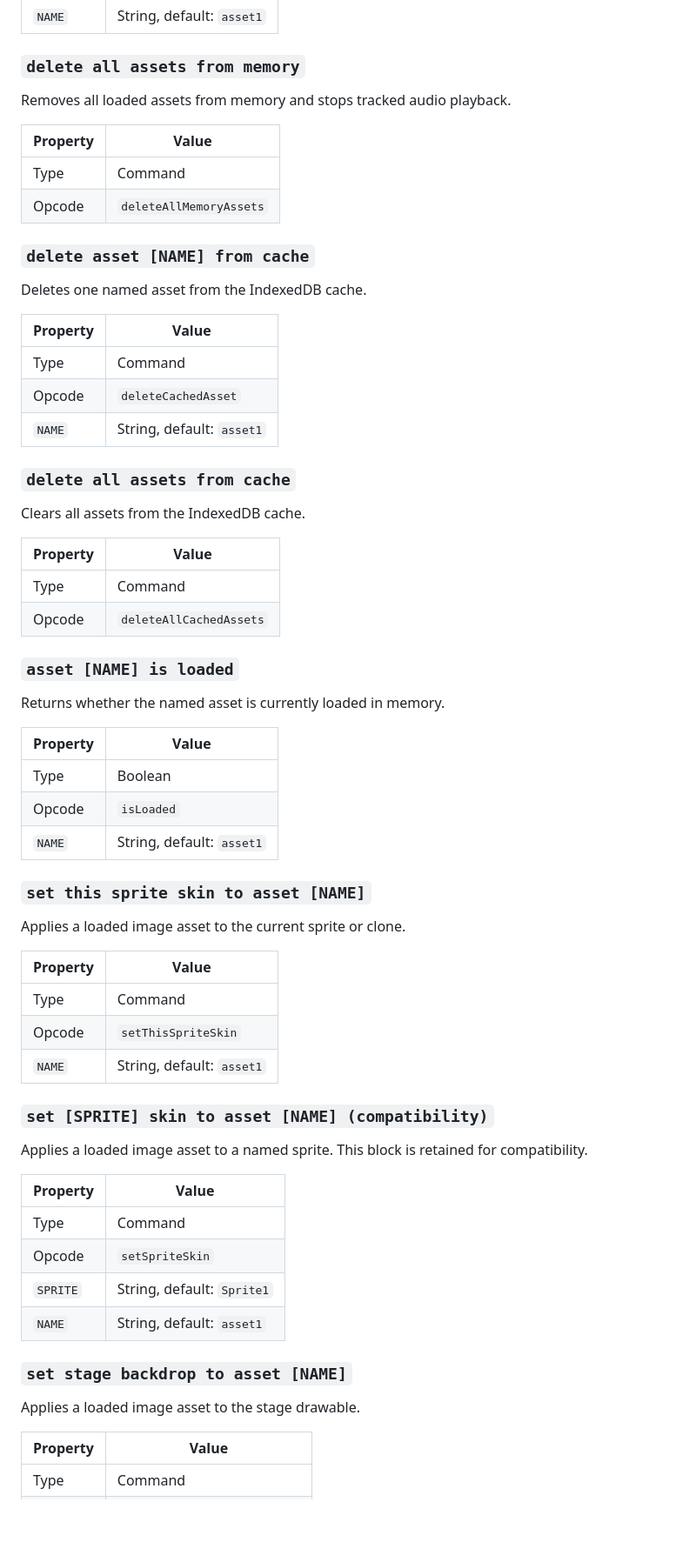
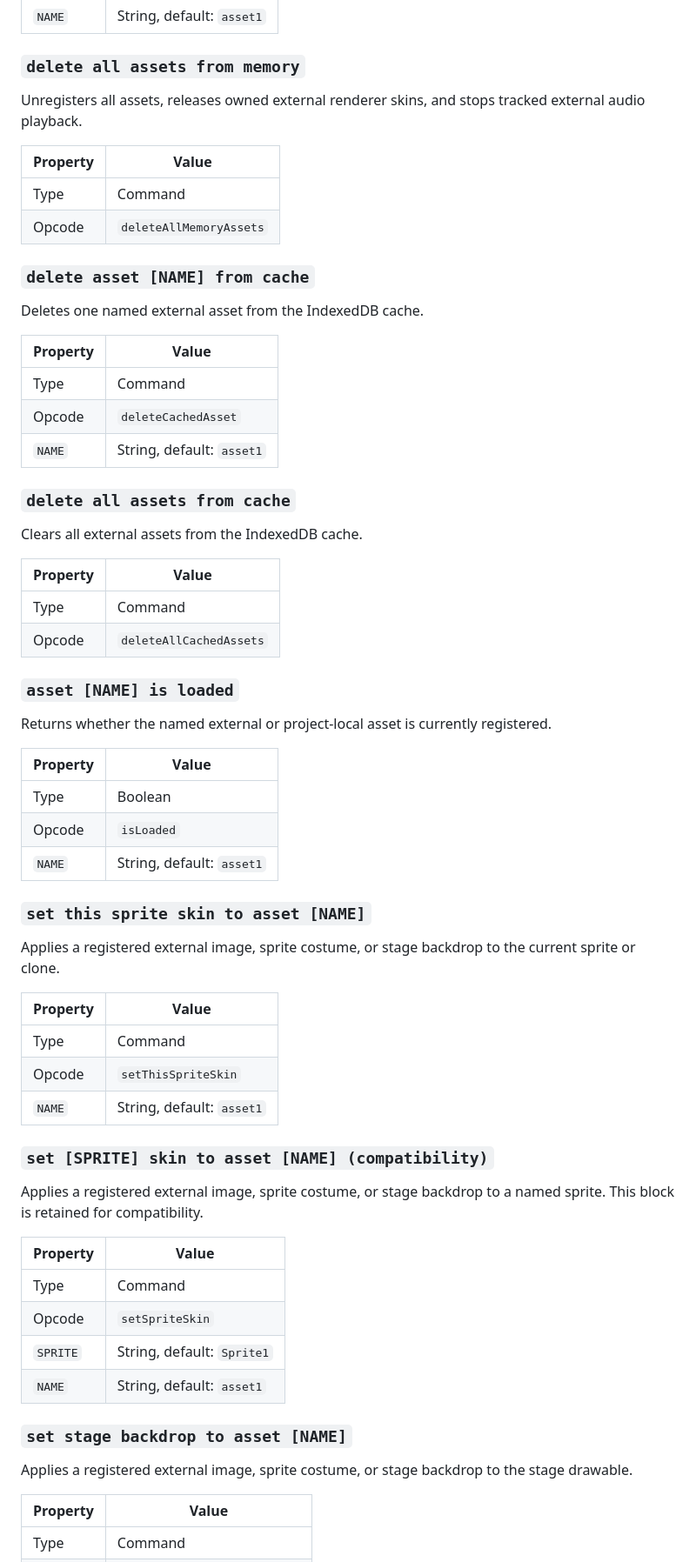
Before and after one commit to kubohiroya/turbowarp-asset-manager, a Markdown page: README.md, the part around one of its changes. Shown at 87% size. Drawn GitHub-style; blank space fills up the shorter version.

```diff
--- a/README.md
+++ b/README.md
@@ -41,7 +71,7 @@ Removes one loaded asset from memory and releases any associated renderer skin.
 
 ### `delete all assets from memory`
 
-Removes all loaded assets from memory and stops tracked audio playback.
+Unregisters all assets, releases owned external renderer skins, and stops tracked external audio playback.
 
 | Property | Value |
 |---|---|
@@ -50,7 +80,7 @@ Removes all loaded assets from memory and stops tracked audio playback.
 
 ### `delete asset [NAME] from cache`
 
-Deletes one named asset from the IndexedDB cache.
+Deletes one named external asset from the IndexedDB cache.
 
 | Property | Value |
 |---|---|
@@ -60,7 +90,7 @@ Deletes one named asset from the IndexedDB cache.
 
 ### `delete all assets from cache`
 
-Clears all assets from the IndexedDB cache.
+Clears all external assets from the IndexedDB cache.
 
 | Property | Value |
 |---|---|
@@ -69,7 +99,7 @@ Clears all assets from the IndexedDB cache.
 
 ### `asset [NAME] is loaded`
 
-Returns whether the named asset is currently loaded in memory.
+Returns whether the named external or project-local asset is currently registered.
 
 | Property | Value |
 |---|---|
@@ -79,7 +109,7 @@ Returns whether the named asset is currently loaded in memory.
 
 ### `set this sprite skin to asset [NAME]`
 
-Applies a loaded image asset to the current sprite or clone.
+Applies a registered external image, sprite costume, or stage backdrop to the current sprite or clone.
 
 | Property | Value |
 |---|---|
@@ -89,7 +119,7 @@ Applies a loaded image asset to the current sprite or clone.
 
 ### `set [SPRITE] skin to asset [NAME] (compatibility)`
 
-Applies a loaded image asset to a named sprite. This block is retained for compatibility.
+Applies a registered external image, sprite costume, or stage backdrop to a named sprite. This block is retained for compatibility.
 
 | Property | Value |
 |---|---|
@@ -100,7 +130,7 @@ Applies a loaded image asset to a named sprite. This block is retained for compa
 
 ### `set stage backdrop to asset [NAME]`
 
-Applies a loaded image asset to the stage drawable.
+Applies a registered external image, sprite costume, or stage backdrop to the stage drawable.
 
 | Property | Value |
 |---|---|
```
Also changed, not shown: other parts of README.md (+41 -11 lines).
